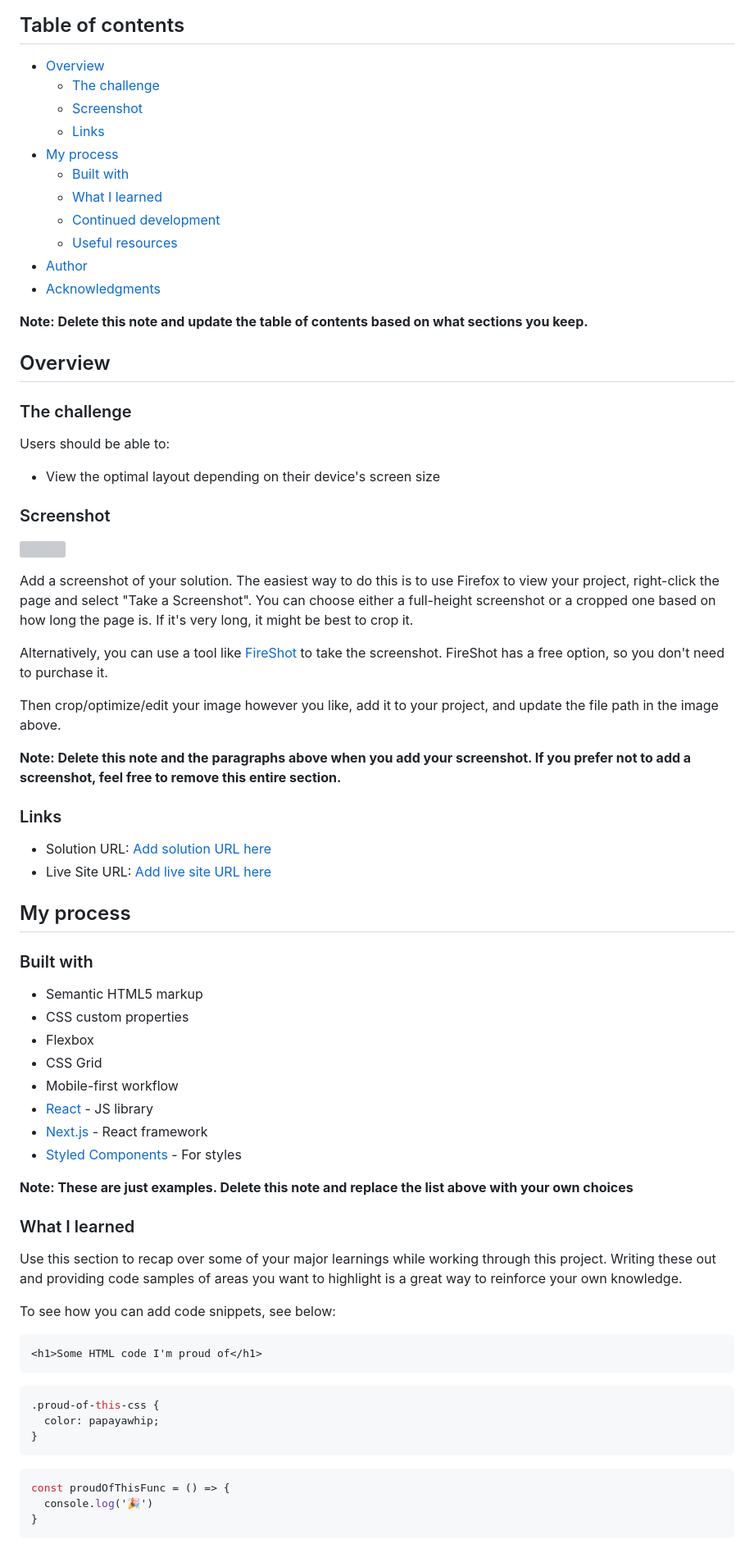
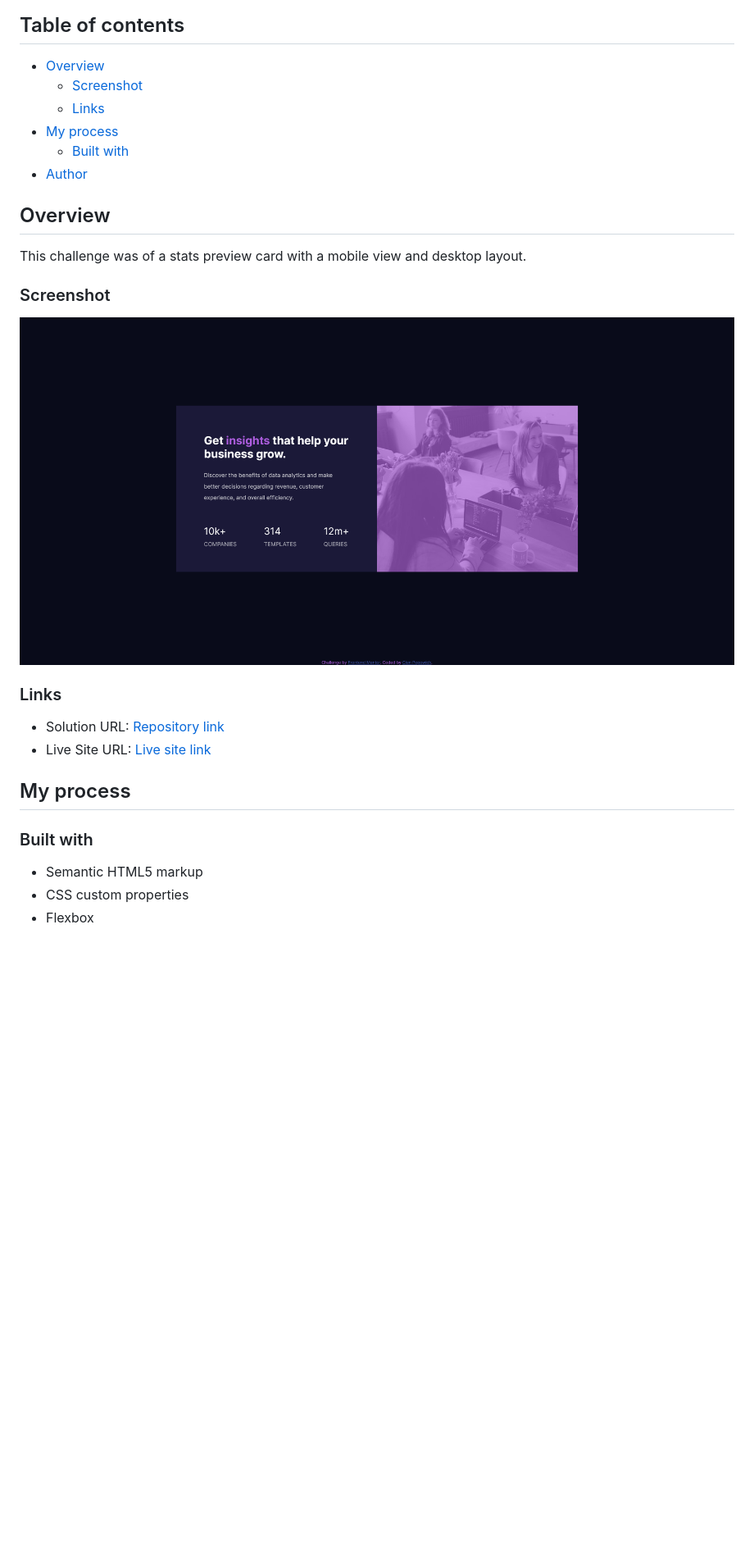
Before and after one commit to electricman07/stats-preview-card-component, a Markdown page: README.md, the part around the change printed below. Shown: that part at 82% size. Drawn GitHub-style; pictures changed too: screenshot.png (added); blank space fills up the shorter version; grey boxes are pictures that could not be loaded.

Commit message:
added screenshot and modified readme

````diff
--- a/README.md
+++ b/README.md
@@ -5,43 +5,24 @@ This is a solution to the [Stats preview card component challenge on Frontend Me
 ## Table of contents
 
 - [Overview](#overview)
-  - [The challenge](#the-challenge)
   - [Screenshot](#screenshot)
   - [Links](#links)
 - [My process](#my-process)
   - [Built with](#built-with)
-  - [What I learned](#what-i-learned)
-  - [Continued development](#continued-development)
-  - [Useful resources](#useful-resources)
 - [Author](#author)
-- [Acknowledgments](#acknowledgments)
-
-**Note: Delete this note and update the table of contents based on what sections you keep.**
 
 ## Overview
 
-### The challenge
-
-Users should be able to:
-
-- View the optimal layout depending on their device's screen size
+This challenge was of a stats preview card with a mobile view and desktop layout.
 
 ### Screenshot
 
-![](./screenshot.jpg)
-
-Add a screenshot of your solution. The easiest way to do this is to use Firefox to view your project, right-click the page and select "Take a Screenshot". You can choose either a full-height screenshot or a cropped one based on how long the page is. If it's very long, it might be best to crop it.
-
-Alternatively, you can use a tool like [FireShot](https://getfireshot.com/) to take the screenshot. FireShot has a free option, so you don't need to purchase it.
-
-Then crop/optimize/edit your image however you like, add it to your project, and update the file path in the image above.
-
-**Note: Delete this note and the paragraphs above when you add your screenshot. If you prefer not to add a screenshot, feel free to remove this entire section.**
+![](./screenshot.png)
 
 ### Links
 
-- Solution URL: [Add solution URL here](https://your-solution-url.com)
-- Live Site URL: [Add live site URL here](https://your-live-site-url.com)
+- Solution URL: [Repository link](https://github.com/electricman07/stats-preview-card-component)
+- Live Site URL: [Live site link](https://stats-preview-card-component-tawny.vercel.app)
 
 ## My process
 
@@ -50,31 +31,3 @@ Then crop/optimize/edit your image however you like, add it to your project, and
 - Semantic HTML5 markup
 - CSS custom properties
 - Flexbox
-- CSS Grid
-- Mobile-first workflow
-- [React](https://reactjs.org/) - JS library
-- [Next.js](https://nextjs.org/) - React framework
-- [Styled Components](https://styled-components.com/) - For styles
-
-**Note: These are just examples. Delete this note and replace the list above with your own choices**
-
-### What I learned
-
-Use this section to recap over some of your major learnings while working through this project. Writing these out and providing code samples of areas you want to highlight is a great way to reinforce your own knowledge.
-
-To see how you can add code snippets, see below:
-
-```html
-<h1>Some HTML code I'm proud of</h1>
-```
-```css
-.proud-of-this-css {
-  color: papayawhip;
-}
-```
-```js
-const proudOfThisFunc = () => {
-  console.log('🎉')
-}
-```
-
````
Also changed, not shown: other parts of README.md (+3 -27 lines).
